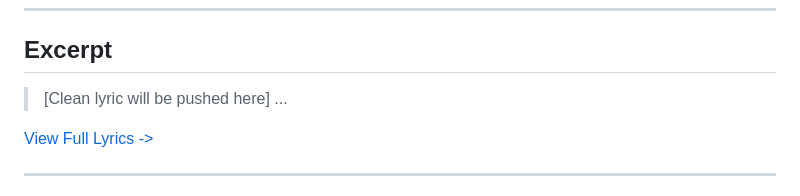
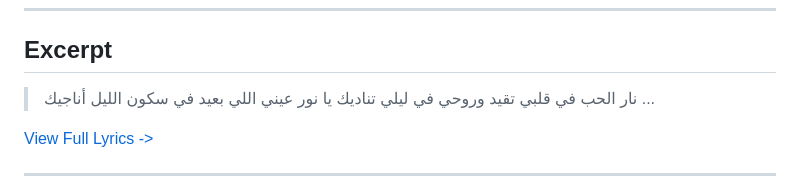
Before and after one commit to ImAbuSayed/hobak-nar-fi-albi-your-love-is-fire-in-my-heart, a Markdown page: README.md, the part around the change. Drawn GitHub-style.

Commit message:
docs: Update readme excerpt

```diff
--- a/README.md
+++ b/README.md
@@ -19,7 +19,10 @@
 
 ## Excerpt
 
-> [Clean lyric will be pushed here]
+> نار الحب في قلبي تقيد
+> وروحي في ليلي تناديك
+> يا نور عيني اللي بعيد
+> في سكون الليل أناجيك
 > ...
 
 [View Full Lyrics ->](./lyrics.txt)
```
